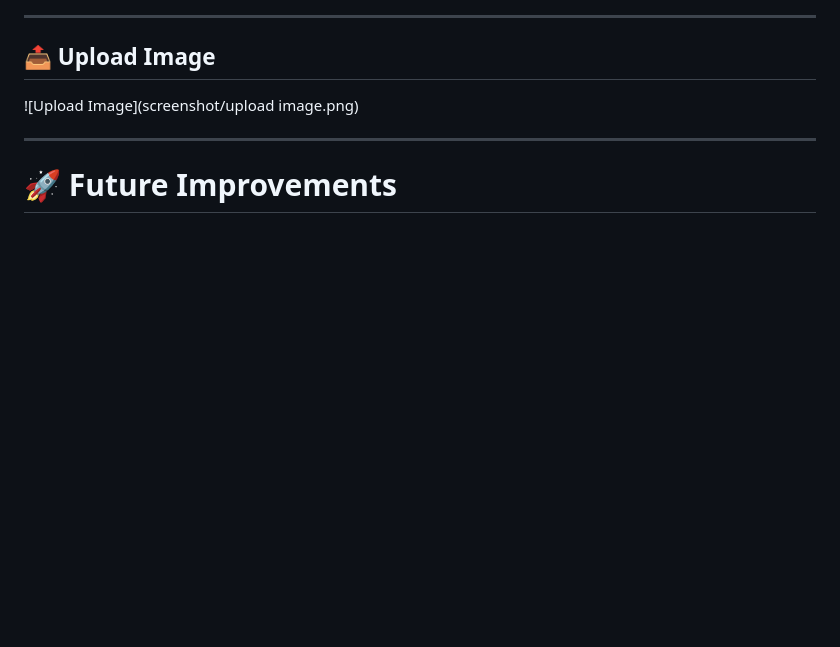
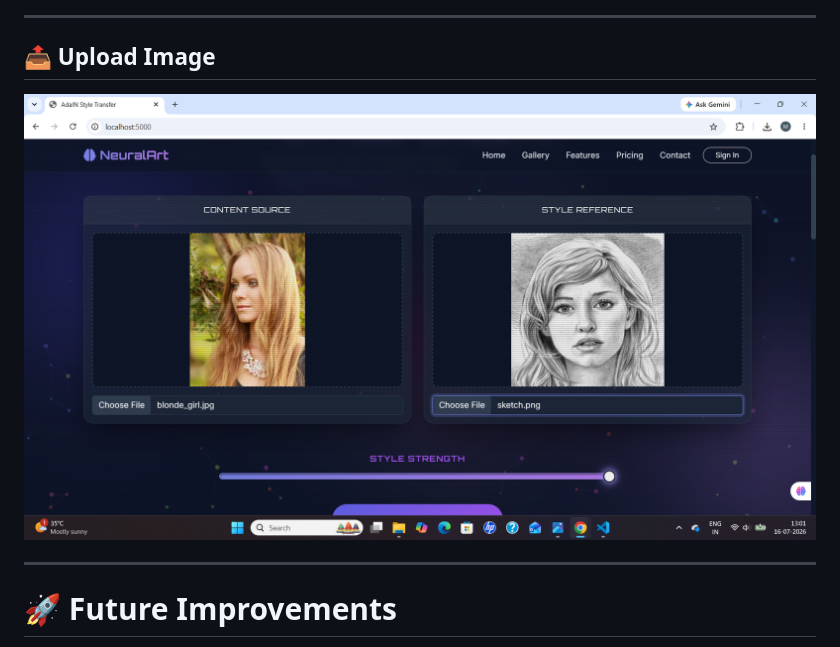
Before and after one commit to Minkal24/Neural-Style-Transfer, a Markdown page: README.md, the part around the change. GitHub-like rendering; blank space fills up the shorter version.

```diff
--- a/README.md
+++ b/README.md
@@ -231,7 +231,7 @@ python train.py --resume
 
 ## 📤 Upload Image
 
-![Upload Image](screenshot/upload image.png)
+![Upload Image](screenshot/upload%20image.png)
 
 ---
 
```
